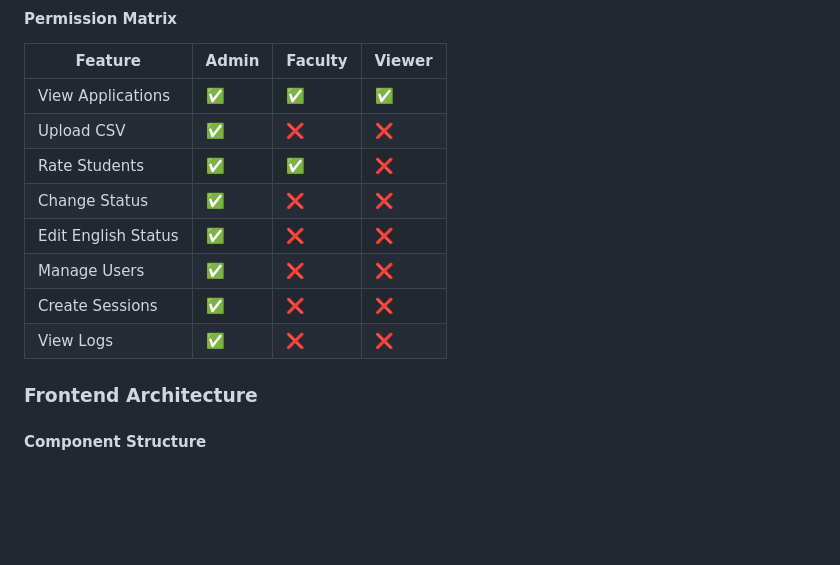
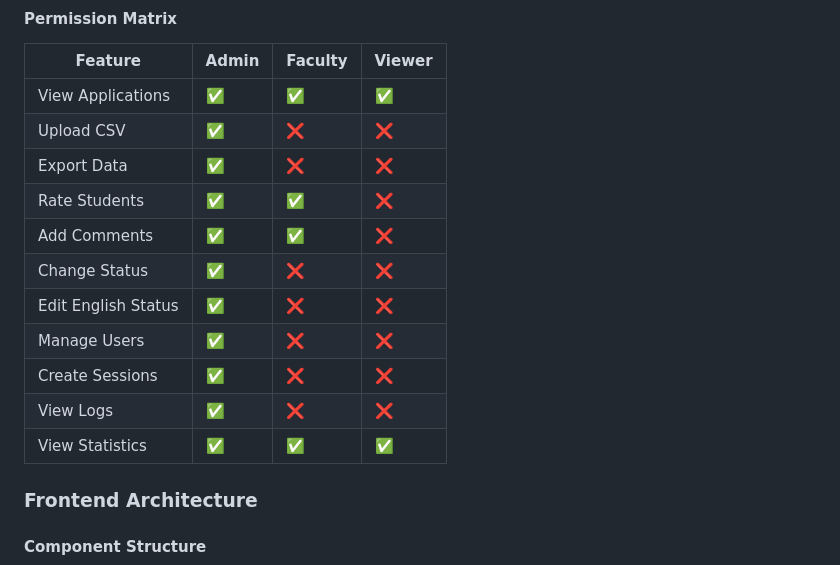
Before and after one commit to marga120/mds-application, a Markdown page: README.md, the part around one of its changes. Rendered like a GitHub page; blank space fills up the shorter version.

```diff
--- a/README.md
+++ b/README.md
@@ -426,12 +460,15 @@ mds-application/
 |---------|-------|---------|--------|
 | View Applications | ✅ | ✅ | ✅ |
 | Upload CSV | ✅ | ❌ | ❌ |
+| Export Data | ✅ | ❌ | ❌ |
 | Rate Students | ✅ | ✅ | ❌ |
+| Add Comments | ✅ | ✅ | ❌ |
 | Change Status | ✅ | ❌ | ❌ |
 | Edit English Status | ✅ | ❌ | ❌ |
 | Manage Users | ✅ | ❌ | ❌ |
 | Create Sessions | ✅ | ❌ | ❌ |
 | View Logs | ✅ | ❌ | ❌ |
+| View Statistics | ✅ | ✅ | ✅ |
 
 ### Frontend Architecture
 
```
Also changed, not shown: other parts of README.md (+49 -15 lines).
